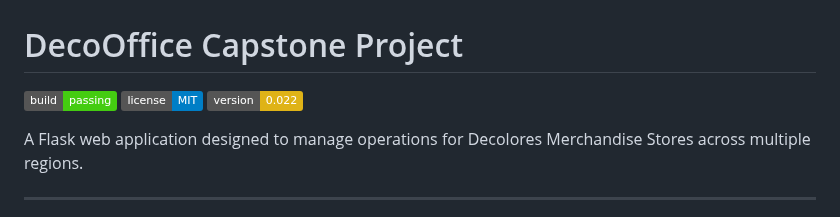
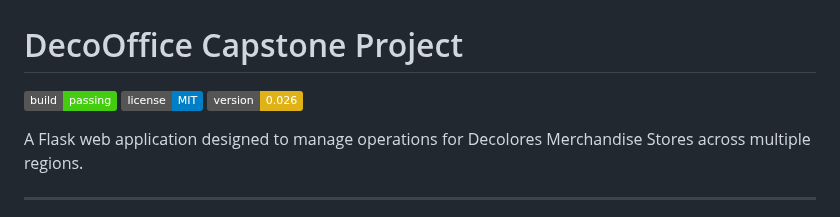
Before and after one commit to AlT4lR/CapstoneMalala, a Markdown page: README.md, the part around the change. Rendered like a GitHub page; badges without logos.

```diff
--- a/README.md
+++ b/README.md
@@ -2,7 +2,7 @@
 
 ![Build Status](https://img.shields.io/badge/build-passing-brightgreen)
 ![License](https://img.shields.io/badge/license-MIT-blue)
-![Version](https://img.shields.io/badge/version-0.022-yellow)
+![Version](https://img.shields.io/badge/version-0.026-yellow)
 
 A Flask web application designed to manage operations for Decolores Merchandise Stores across multiple regions.
 
```
